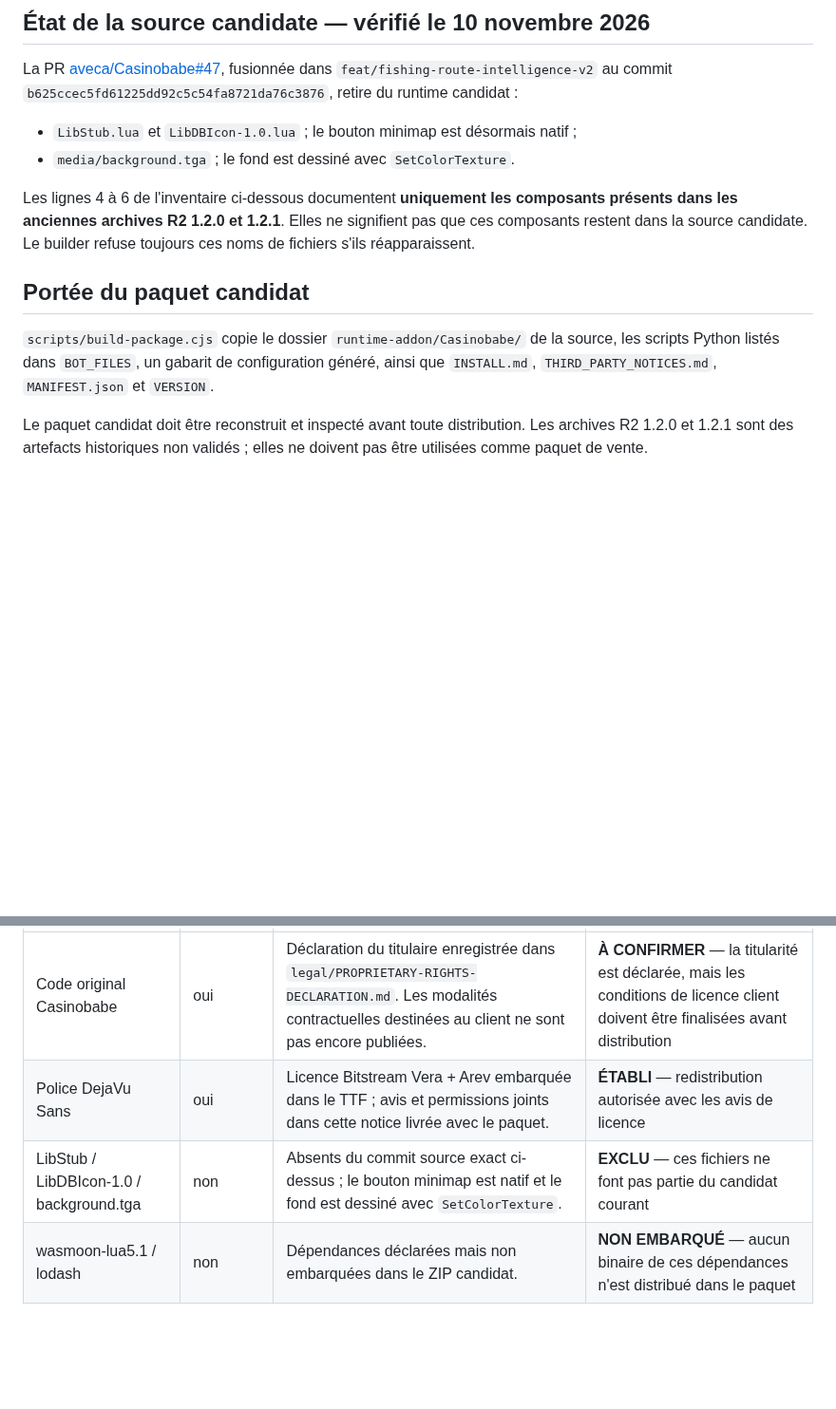
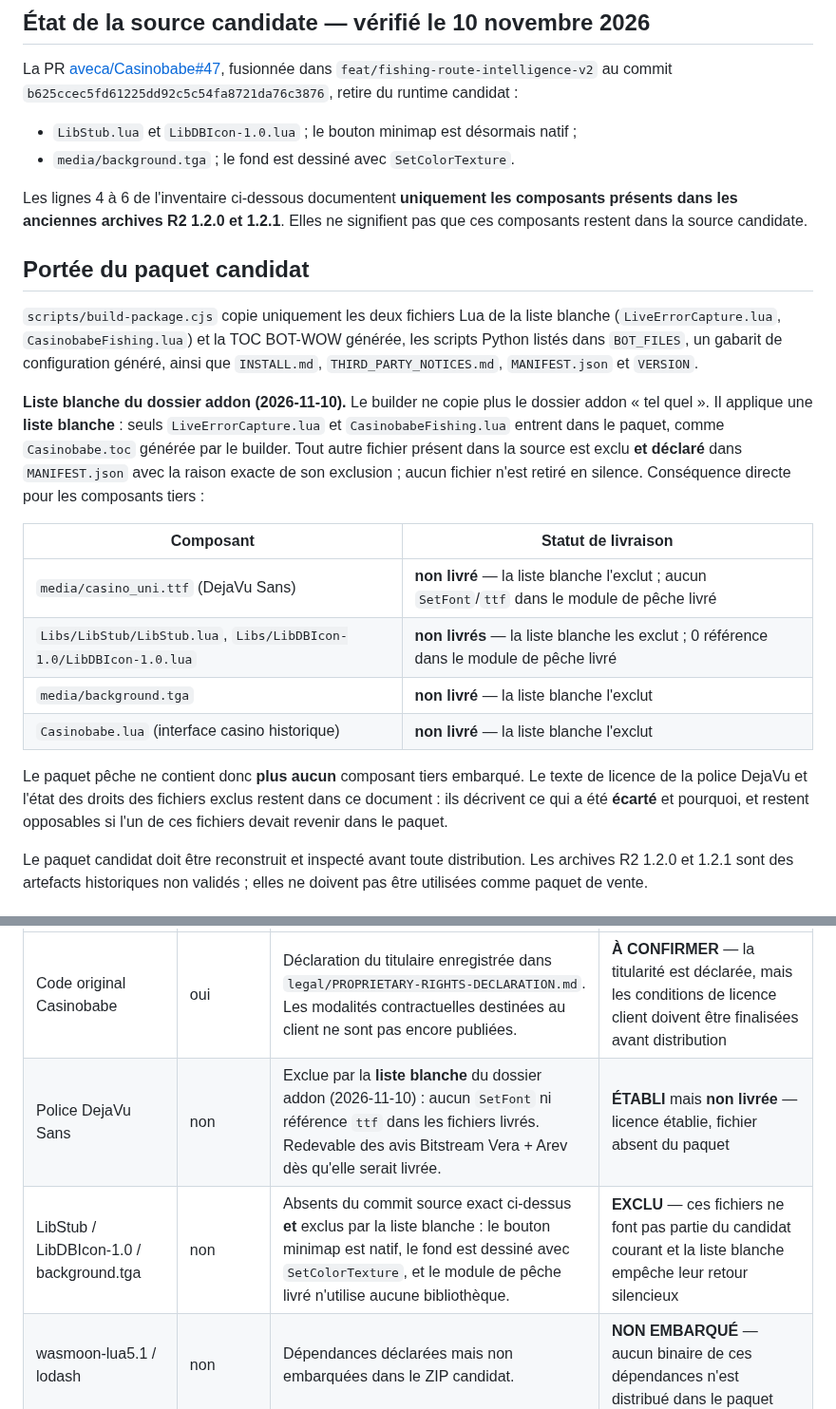
Before and after one commit to aveca/bot-wow, a Markdown page: distribution/THIRD_PARTY_NOTICES.md, 2 parts joined by grey strips. Shown at 95% size. Rendered like a GitHub page; blank space fills up the shorter version.

Commit message:
docs(package): reconcile whitelist and client verifier after #184 (#185)
* docs(package): align install guide with whitelist and verifier

* docs(package): clarify addon whitelist in third-party notices

* docs(package): correct Windows path escaping

---------

Co-authored-by: OpenCode Agent <opencode@localhost>

```diff
--- a/distribution/THIRD_PARTY_NOTICES.md
+++ b/distribution/THIRD_PARTY_NOTICES.md
@@ -18,14 +18,30 @@ La PR [aveca/Casinobabe#47](https://github.com/aveca/Casinobabe/pull/47), fusion
 
 Les lignes 4 à 6 de l'inventaire ci-dessous documentent **uniquement les composants
 présents dans les anciennes archives R2 1.2.0 et 1.2.1**. Elles ne signifient pas que
-ces composants restent dans la source candidate. Le builder refuse toujours ces noms
-de fichiers s'ils réapparaissent.
+ces composants restent dans la source candidate.
 
 ## Portée du paquet candidat
 
-`scripts/build-package.cjs` copie le dossier `runtime-addon/Casinobabe/` de la source,
-les scripts Python listés dans `BOT_FILES`, un gabarit de configuration généré, ainsi
-que `INSTALL.md`, `THIRD_PARTY_NOTICES.md`, `MANIFEST.json` et `VERSION`.
+`scripts/build-package.cjs` copie uniquement les deux fichiers Lua de la liste blanche (`LiveErrorCapture.lua`, `CasinobabeFishing.lua`) et la TOC BOT-WOW générée, les scripts Python listés dans `BOT_FILES`, un gabarit de configuration généré, ainsi que `INSTALL.md`, `THIRD_PARTY_NOTICES.md`, `MANIFEST.json` et `VERSION`.
+
+**Liste blanche du dossier addon (2026-11-10).** Le builder ne copie plus le dossier
+addon « tel quel ». Il applique une **liste blanche** : seuls `LiveErrorCapture.lua` et
+`CasinobabeFishing.lua` entrent dans le paquet, comme `Casinobabe.toc` générée par le
+builder. Tout autre fichier présent dans la source est exclu **et déclaré** dans
+`MANIFEST.json` avec la raison exacte de son exclusion ; aucun fichier n'est retiré en
+silence. Conséquence directe pour les composants tiers :
+
+| Composant | Statut de livraison |
+|---|---|
+| `media/casino_uni.ttf` (DejaVu Sans) | **non livré** — la liste blanche l'exclut ; aucun `SetFont`/`ttf` dans le module de pêche livré |
+| `Libs/LibStub/LibStub.lua`, `Libs/LibDBIcon-1.0/LibDBIcon-1.0.lua` | **non livrés** — la liste blanche les exclut ; 0 référence dans le module de pêche livré |
+| `media/background.tga` | **non livré** — la liste blanche l'exclut |
+| `Casinobabe.lua` (interface casino historique) | **non livré** — la liste blanche l'exclut |
+
+Le paquet pêche ne contient donc **plus aucun** composant tiers embarqué. Le texte de
+licence de la police DejaVu et l'état des droits des fichiers exclus restent dans ce
+document : ils décrivent ce qui a été **écarté** et pourquoi, et restent opposables si
+l'un de ces fichiers devait revenir dans le paquet.
 
 Le paquet candidat doit être reconstruit et inspecté avant toute distribution.
 Les archives R2 1.2.0 et 1.2.1 sont des artefacts historiques non validés ; elles ne
@@ -158,6 +174,6 @@ candidat courant.
 | Composant | Présence | Fondement de la décision | Statut |
 |---|---|---|---|
 | Code original Casinobabe | oui | Déclaration du titulaire enregistrée dans `legal/PROPRIETARY-RIGHTS-DECLARATION.md`. Les modalités contractuelles destinées au client ne sont pas encore publiées. | **À CONFIRMER** — la titularité est déclarée, mais les conditions de licence client doivent être finalisées avant distribution |
-| Police DejaVu Sans | oui | Licence Bitstream Vera + Arev embarquée dans le TTF ; avis et permissions joints dans cette notice livrée avec le paquet. | **ÉTABLI** — redistribution autorisée avec les avis de licence |
-| LibStub / LibDBIcon-1.0 / background.tga | non | Absents du commit source exact ci-dessus ; le bouton minimap est natif et le fond est dessiné avec `SetColorTexture`. | **EXCLU** — ces fichiers ne font pas partie du candidat courant |
+| Police DejaVu Sans | non | Exclue par la **liste blanche** du dossier addon (2026-11-10) : aucun `SetFont` ni référence `ttf` dans les fichiers livrés. Redevable des avis Bitstream Vera + Arev dès qu'elle serait livrée. | **ÉTABLI** mais **non livrée** — licence établie, fichier absent du paquet |
+| LibStub / LibDBIcon-1.0 / background.tga | non | Absents du commit source exact ci-dessus **et** exclus par la liste blanche : le bouton minimap est natif, le fond est dessiné avec `SetColorTexture`, et le module de pêche livré n'utilise aucune bibliothèque. | **EXCLU** — ces fichiers ne font pas partie du candidat courant et la liste blanche empêche leur retour silencieux |
 | wasmoon-lua5.1 / lodash | non | Dépendances déclarées mais non embarquées dans le ZIP candidat. | **NON EMBARQUÉ** — aucun binaire de ces dépendances n'est distribué dans le paquet |
```
Also changed, not shown: distribution/INSTALL.md (+13 -3 lines).
